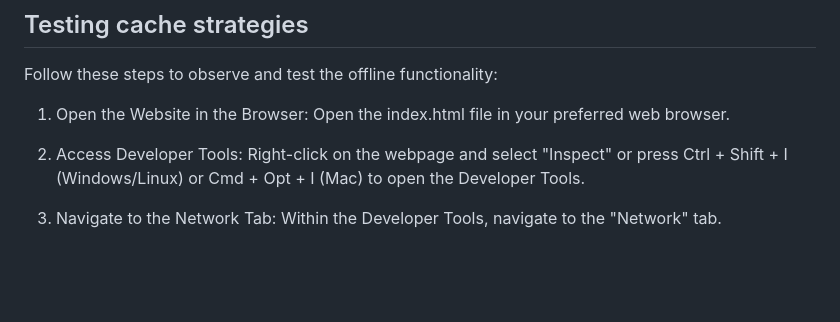
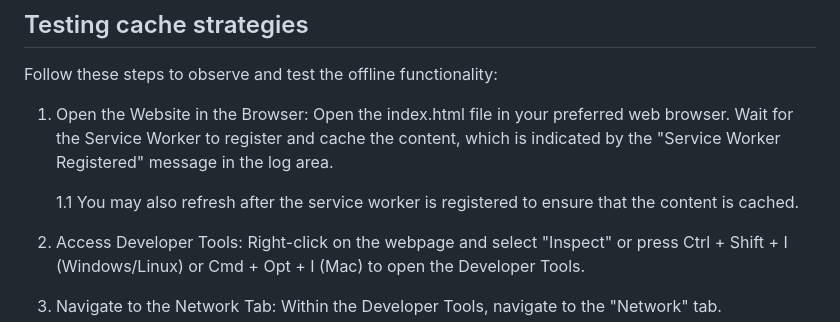
Before and after one commit to robertheory/service-worker-caching, a Markdown page: README.md, the part around the change. Drawn GitHub-style; blank space fills up the shorter version.

Commit message:
Add instructions for observing offline functionality

```diff
--- a/README.md
+++ b/README.md
@@ -21,6 +21,9 @@ Follow these steps to observe and test the offline functionality:
 
 1. Open the Website in the Browser:
    Open the index.html file in your preferred web browser.
+   Wait for the Service Worker to register and cache the content, which is indicated by the "Service Worker Registered" message in the log area.
+
+   1.1 You may also refresh after the service worker is registered to ensure that the content is cached.
 
 2. Access Developer Tools:
    Right-click on the webpage and select "Inspect" or press Ctrl + Shift + I (Windows/Linux) or Cmd + Opt + I (Mac) to open the Developer Tools.
```
